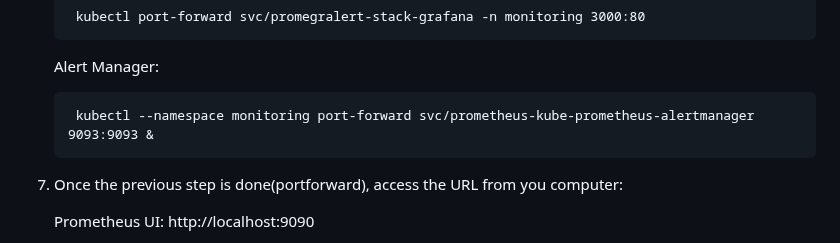
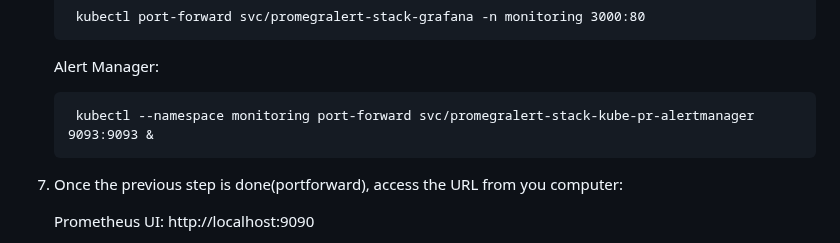
Before and after one commit to Luismd2025/MonitoringCPU-RAM-NET, a Markdown page: README.md, the part around the change. Drawn GitHub-style.

```diff
--- a/README.md
+++ b/README.md
@@ -94,7 +94,7 @@ https://minikube.sigs.k8s.io/docs/start/?arch=%2Fmacos%2Farm64%2Fstable%2Fbinary
 
       Alert Manager:
 
-        kubectl --namespace monitoring port-forward svc/prometheus-kube-prometheus-alertmanager 9093:9093 &
+        kubectl --namespace monitoring port-forward svc/promegralert-stack-kube-pr-alertmanager 9093:9093 &
 
 8. Once the previous step is done(portforward), access the URL from you computer:
 
```
